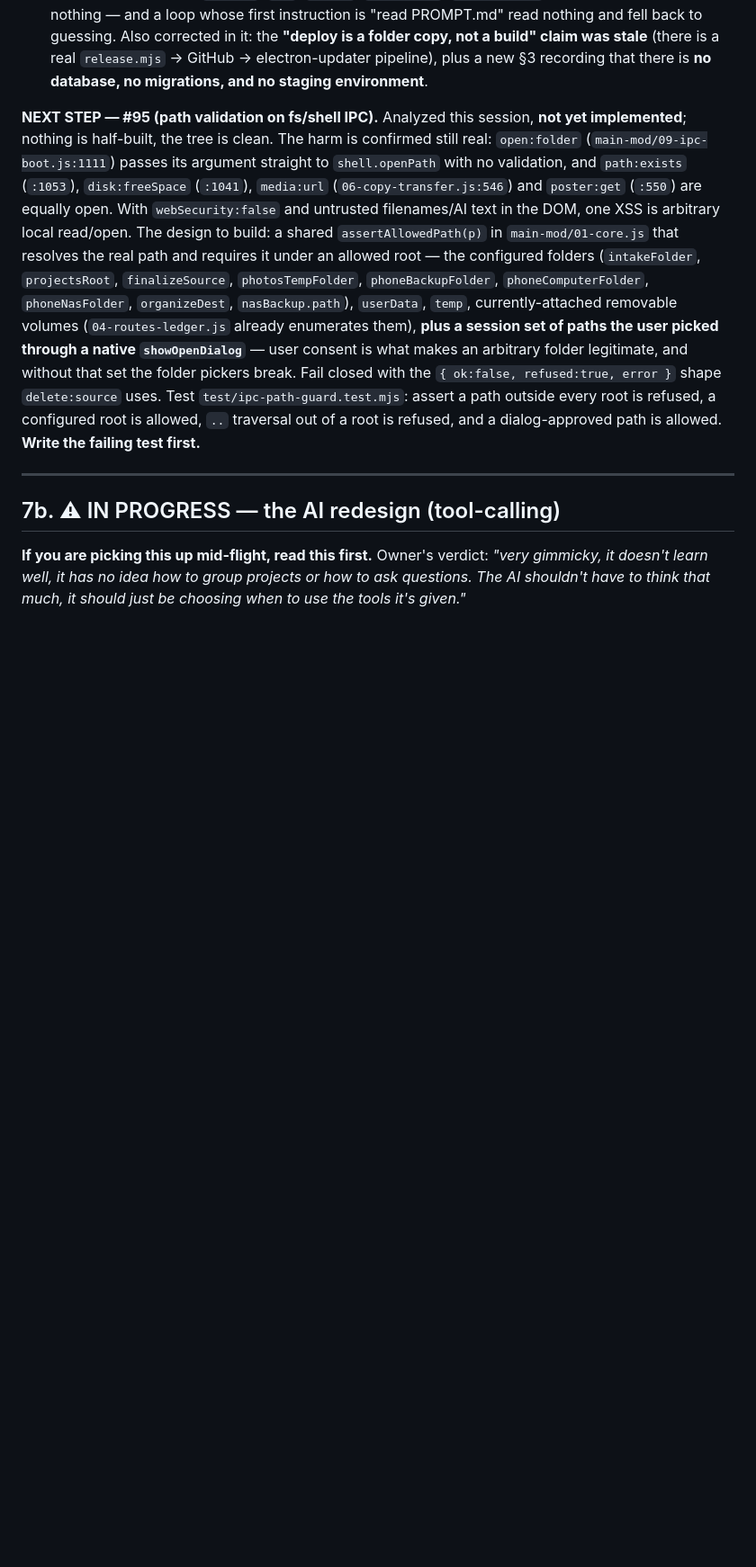
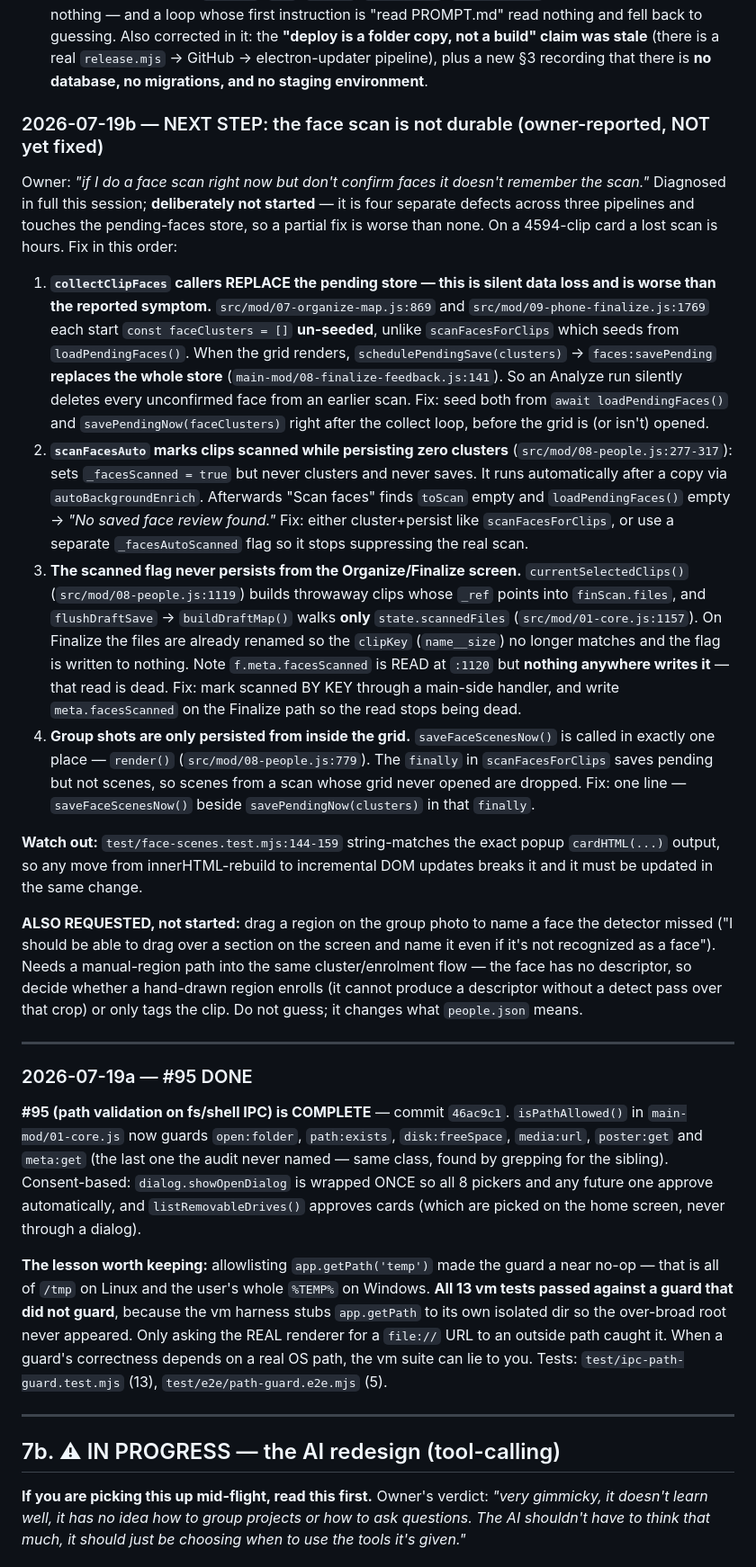
Before and after one commit to Virus7976/usb-video-manager, a Markdown page: AGENTS.md, the part around the change. Shown at 90% size. Rendered like a GitHub page; blank space fills up the shorter version.

Commit message:
AGENTS/backlog: #95 done, face-review fixes, and the scan-durability hand-off
Records the two lessons worth keeping: the vm suite can pass against a guard
that doesn't guard when correctness depends on a real OS path, and the
renderer re-render bug class was invisible until a structural guard existed.

Hands off the owner-reported "a face scan isn't remembered unless you confirm"
as four diagnosed defects with file:line and a fix order — including the one
that is worse than reported (Analyze silently deletes unconfirmed faces from an
earlier scan). Deliberately not started; a partial fix there is worse than none.

Co-Authored-By: Claude Opus 4.8 (1M context) <noreply@anthropic.com>

```diff
--- a/AGENTS.md
+++ b/AGENTS.md
@@ -358,22 +358,68 @@ Two long-standing risks closed this session. Read this before assuming the old s
    build" claim was stale** (there is a real `release.mjs` → GitHub → electron-updater pipeline),
    plus a new §3 recording that there is **no database, no migrations, and no staging environment**.
 
-**NEXT STEP — #95 (path validation on fs/shell IPC).** Analyzed this session, **not yet
-implemented**; nothing is half-built, the tree is clean. The harm is confirmed still real:
-`open:folder` (`main-mod/09-ipc-boot.js:1111`) passes its argument straight to `shell.openPath`
-with no validation, and `path:exists` (`:1053`), `disk:freeSpace` (`:1041`), `media:url`
-(`06-copy-transfer.js:546`) and `poster:get` (`:550`) are equally open. With `webSecurity:false`
-and untrusted filenames/AI text in the DOM, one XSS is arbitrary local read/open.
-The design to build: a shared `assertAllowedPath(p)` in `main-mod/01-core.js` that resolves the
-real path and requires it under an allowed root — the configured folders (`intakeFolder`,
-`projectsRoot`, `finalizeSource`, `photosTempFolder`, `phoneBackupFolder`, `phoneComputerFolder`,
-`phoneNasFolder`, `organizeDest`, `nasBackup.path`), `userData`, `temp`, currently-attached
-removable volumes (`04-routes-ledger.js` already enumerates them), **plus a session set of paths
-the user picked through a native `showOpenDialog`** — user consent is what makes an arbitrary
-folder legitimate, and without that set the folder pickers break. Fail closed with the
-`{ ok:false, refused:true, error }` shape `delete:source` uses. Test `test/ipc-path-guard.test.mjs`:
-assert a path outside every root is refused, a configured root is allowed, `..` traversal out of a
-root is refused, and a dialog-approved path is allowed. **Write the failing test first.**
+### 2026-07-19b — NEXT STEP: the face scan is not durable (owner-reported, NOT yet fixed)
+
+Owner: *"if I do a face scan right now but don't confirm faces it doesn't remember the scan."*
+Diagnosed in full this session; **deliberately not started** — it is four separate defects across
+three pipelines and touches the pending-faces store, so a partial fix is worse than none. On a
+4594-clip card a lost scan is hours. Fix in this order:
+
+1. **`collectClipFaces` callers REPLACE the pending store — this is silent data loss and is worse
+   than the reported symptom.** `src/mod/07-organize-map.js:869` and `src/mod/09-phone-finalize.js:1769`
+   each start `const faceClusters = []` **un-seeded**, unlike `scanFacesForClips` which seeds from
+   `loadPendingFaces()`. When the grid renders, `schedulePendingSave(clusters)` →
+   `faces:savePending` **replaces the whole store** (`main-mod/08-finalize-feedback.js:141`). So an
+   Analyze run silently deletes every unconfirmed face from an earlier scan. Fix: seed both from
+   `await loadPendingFaces()` and `savePendingNow(faceClusters)` right after the collect loop,
+   before the grid is (or isn't) opened.
+2. **`scanFacesAuto` marks clips scanned while persisting zero clusters**
+   (`src/mod/08-people.js:277-317`): sets `_facesScanned = true` but never clusters and never saves.
+   It runs automatically after a copy via `autoBackgroundEnrich`. Afterwards "Scan faces" finds
+   `toScan` empty and `loadPendingFaces()` empty → *"No saved face review found."* Fix: either
+   cluster+persist like `scanFacesForClips`, or use a separate `_facesAutoScanned` flag so it stops
+   suppressing the real scan.
+3. **The scanned flag never persists from the Organize/Finalize screen.**
+   `currentSelectedClips()` (`src/mod/08-people.js:1119`) builds throwaway clips whose `_ref` points
+   into `finScan.files`, and `flushDraftSave` → `buildDraftMap()` walks **only**
+   `state.scannedFiles` (`src/mod/01-core.js:1157`). On Finalize the files are already renamed so the
+   `clipKey` (`name__size`) no longer matches and the flag is written to nothing. Note
+   `f.meta.facesScanned` is READ at `:1120` but **nothing anywhere writes it** — that read is dead.
+   Fix: mark scanned BY KEY through a main-side handler, and write `meta.facesScanned` on the
+   Finalize path so the read stops being dead.
+4. **Group shots are only persisted from inside the grid.** `saveFaceScenesNow()` is called in
+   exactly one place — `render()` (`src/mod/08-people.js:779`). The `finally` in `scanFacesForClips`
+   saves pending but not scenes, so scenes from a scan whose grid never opened are dropped.
+   Fix: one line — `saveFaceScenesNow()` beside `savePendingNow(clusters)` in that `finally`.
+
+**Watch out:** `test/face-scenes.test.mjs:144-159` string-matches the exact popup `cardHTML(...)`
+output, so any move from innerHTML-rebuild to incremental DOM updates breaks it and it must be
+updated in the same change.
+
+**ALSO REQUESTED, not started:** drag a region on the group photo to name a face the detector
+missed ("I should be able to drag over a section on the screen and name it even if it's not
+recognized as a face"). Needs a manual-region path into the same cluster/enrolment flow — the face
+has no descriptor, so decide whether a hand-drawn region enrolls (it cannot produce a descriptor
+without a detect pass over that crop) or only tags the clip. Do not guess; it changes what
+`people.json` means.
+
+---
+
+### 2026-07-19a — #95 DONE
+
+**#95 (path validation on fs/shell IPC) is COMPLETE** — commit `46ac9c1`.
+`isPathAllowed()` in `main-mod/01-core.js` now guards `open:folder`, `path:exists`,
+`disk:freeSpace`, `media:url`, `poster:get` and `meta:get` (the last one the audit never named —
+same class, found by grepping for the sibling). Consent-based: `dialog.showOpenDialog` is wrapped
+ONCE so all 8 pickers and any future one approve automatically, and `listRemovableDrives()` approves
+cards (which are picked on the home screen, never through a dialog).
+
+**The lesson worth keeping:** allowlisting `app.getPath('temp')` made the guard a near no-op — that
+is all of `/tmp` on Linux and the user's whole `%TEMP%` on Windows. **All 13 vm tests passed against
+a guard that did not guard**, because the vm harness stubs `app.getPath` to its own isolated dir so
+the over-broad root never appeared. Only asking the REAL renderer for a `file://` URL to an outside
+path caught it. When a guard's correctness depends on a real OS path, the vm suite can lie to you.
+Tests: `test/ipc-path-guard.test.mjs` (13), `test/e2e/path-guard.e2e.mjs` (5).
 
 ---
 
```
